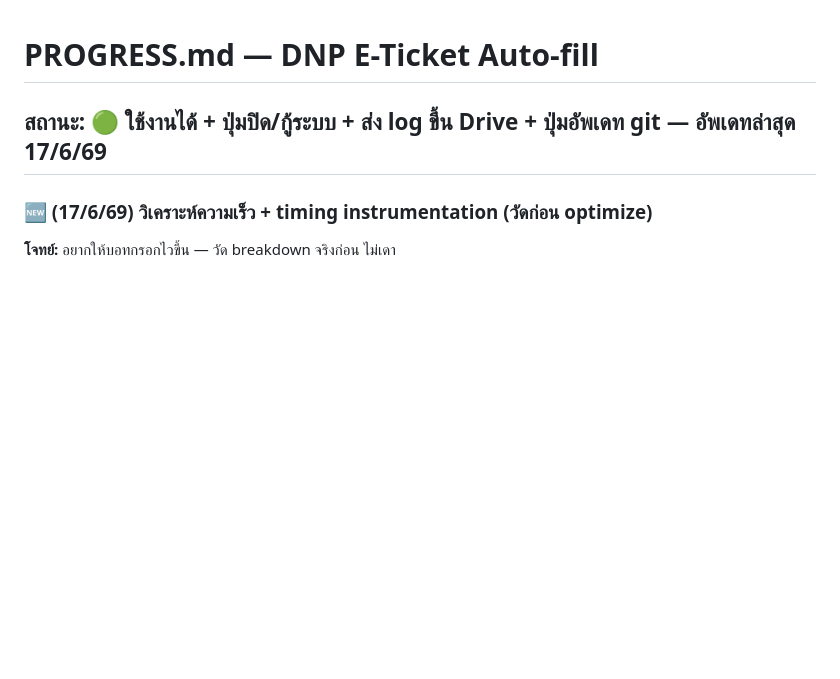
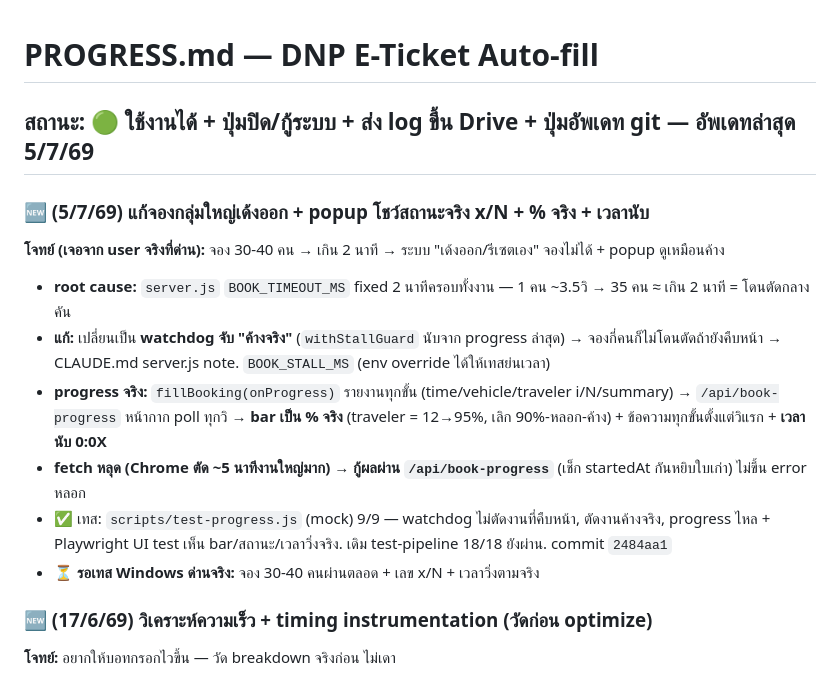
Before and after one commit to vwin2537-arch/E-ticket-automation, a Markdown page: PROGRESS.md, the part around the change. GitHub-like rendering; blank space fills up the shorter version.

Commit message:
save: doc big-group watchdog fix + real-progress popup (5/7/69)
Co-Authored-By: Claude Sonnet 4.6 <noreply@anthropic.com>

```diff
--- a/PROGRESS.md
+++ b/PROGRESS.md
@@ -1,6 +1,17 @@
 # PROGRESS.md — DNP E-Ticket Auto-fill
 
-## สถานะ: 🟢 ใช้งานได้ + ปุ่มปิด/กู้ระบบ + ส่ง log ขึ้น Drive + ปุ่มอัพเดท git — อัพเดทล่าสุด 17/6/69
+## สถานะ: 🟢 ใช้งานได้ + ปุ่มปิด/กู้ระบบ + ส่ง log ขึ้น Drive + ปุ่มอัพเดท git — อัพเดทล่าสุด 5/7/69
+
+### 🆕 (5/7/69) แก้จองกลุ่มใหญ่เด้งออก + popup โชว์สถานะจริง x/N + % จริง + เวลานับ
+**โจทย์ (เจอจาก user จริงที่ด่าน):** จอง 30-40 คน → เกิน 2 นาที → ระบบ "เด้งออก/รีเซตเอง" จองไม่ได้ + popup ดูเหมือนค้าง
+- **root cause:** `server.js` `BOOK_TIMEOUT_MS` fixed 2 นาทีครอบทั้งงาน — 1 คน ~3.5วิ → 35 คน ≈ เกิน 2 นาที = โดนตัดกลางคัน
+- **แก้:** เปลี่ยนเป็น **watchdog จับ "ค้างจริง"** (`withStallGuard` นับจาก progress ล่าสุด) → จองกี่คนก็ไม่โดนตัดถ้ายังคืบหน้า
+  → CLAUDE.md server.js note. `BOOK_STALL_MS` (env override ได้ให้เทสย่นเวลา)
+- **progress จริง:** `fillBooking(onProgress)` รายงานทุกขั้น (time/vehicle/traveler i/N/summary) → `/api/book-progress`
+  หน้ากาก poll ทุกวิ → **bar เป็น % จริง** (traveler = 12→95%, เลิก 90%-หลอก-ค้าง) + ข้อความทุกขั้นตั้งแต่วิแรก + **เวลานับ 0:0X**
+- **fetch หลุด (Chrome ตัด ~5 นาทีงานใหญ่มาก) → กู้ผลผ่าน `/api/book-progress`** (เช็ก startedAt กันหยิบใบเก่า) ไม่ขึ้น error หลอก
+- ✅ เทส: `scripts/test-progress.js` (mock) 9/9 — watchdog ไม่ตัดงานที่คืบหน้า, ตัดงานค้างจริง, progress ไหล + Playwright UI test เห็น bar/สถานะ/เวลาวิ่งจริง. เดิม test-pipeline 18/18 ยังผ่าน. commit `2484aa1`
+- ⏳ **รอเทส Windows ด่านจริง:** จอง 30-40 คนผ่านตลอด + เลข x/N + เวลาวิ่งตามจริง
 
 ### 🆕 (17/6/69) วิเคราะห์ความเร็ว + timing instrumentation (วัดก่อน optimize)
 **โจทย์:** อยากให้บอทกรอกไวขึ้น — วัด breakdown จริงก่อน ไม่เดา
```
Also changed, not shown: CLAUDE.md (+3 -2 lines).
